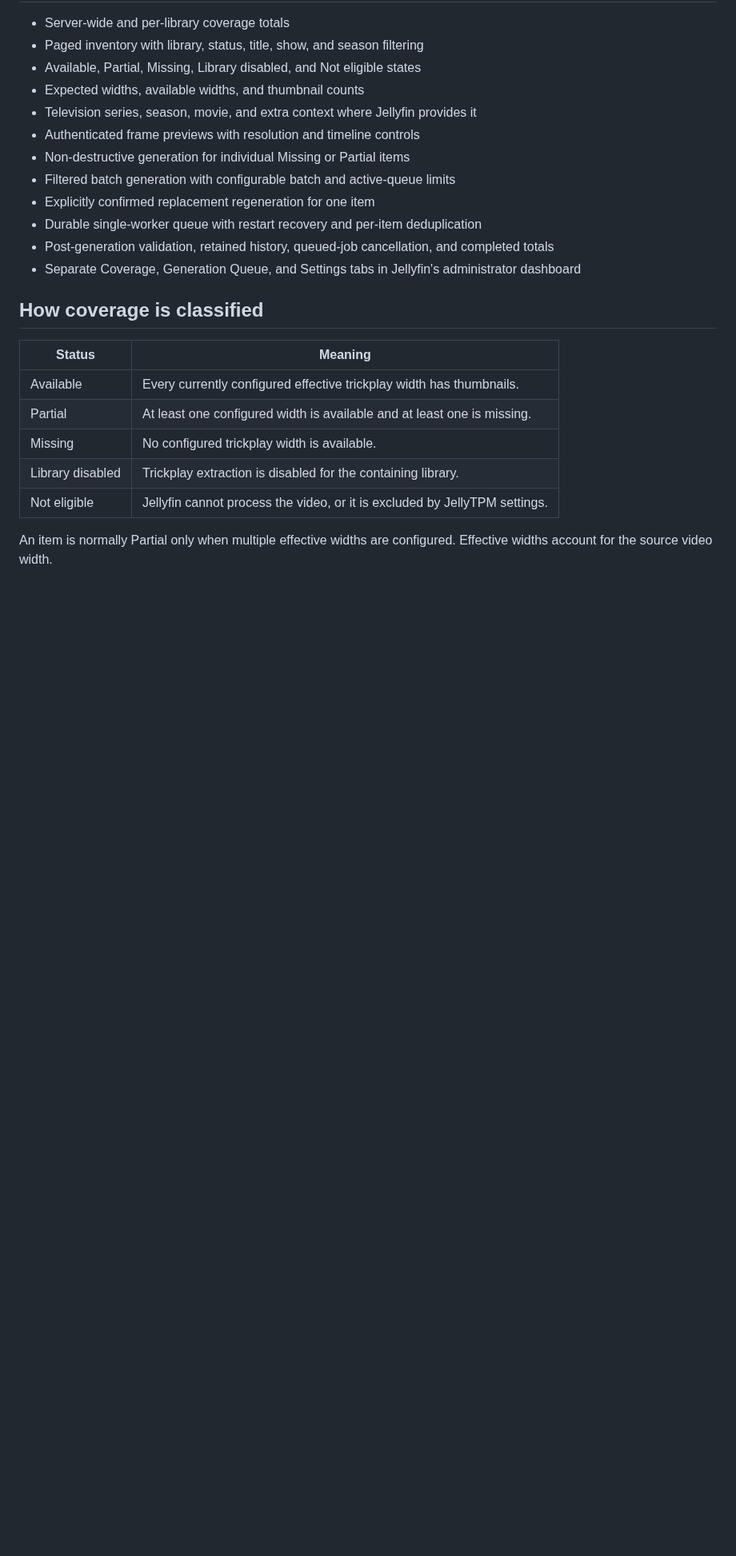
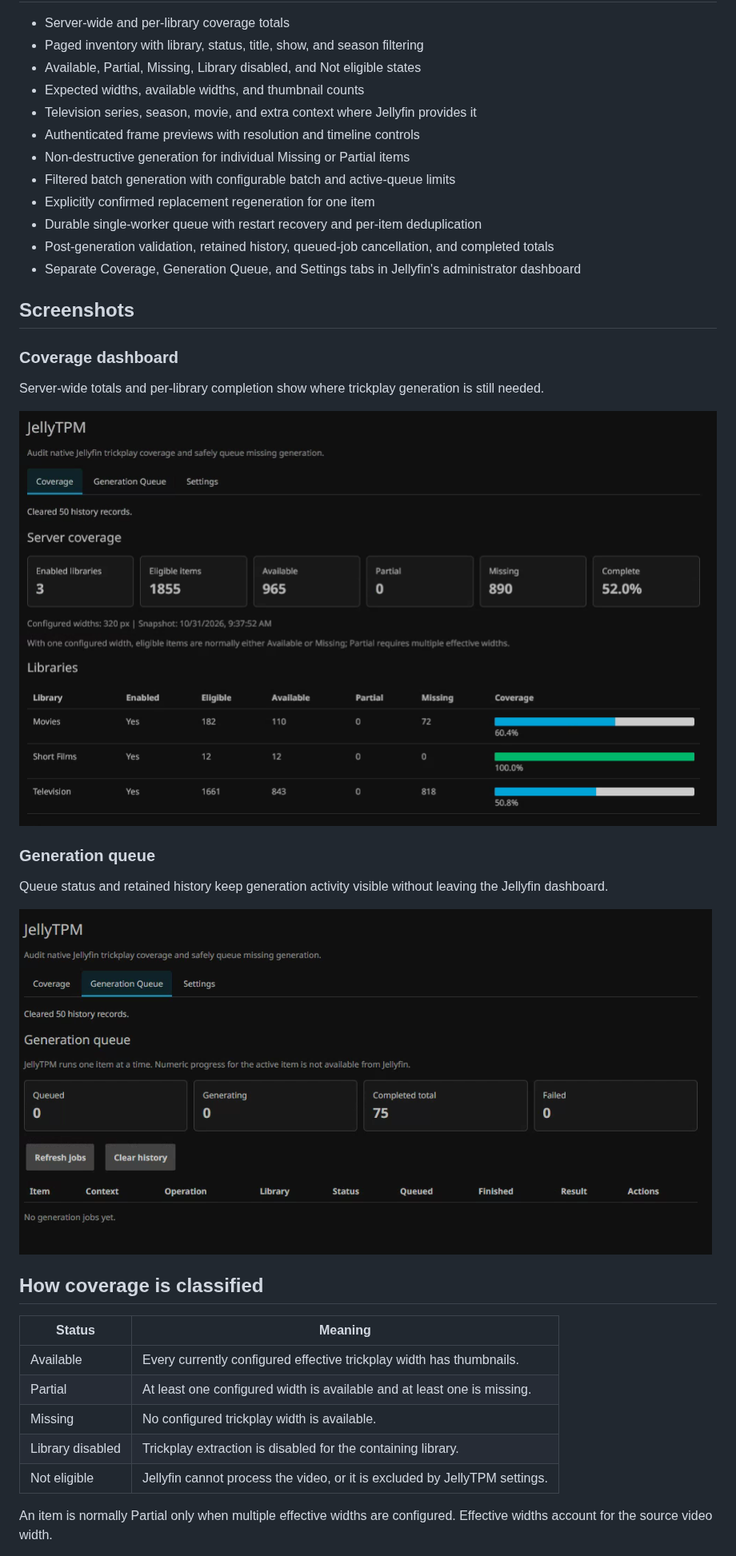
Before and after one commit to KristopherPeck/JellyTPM, a Markdown page: README.md, the part around the change. Shown at 80% size. Rendered like a GitHub page; pictures changed too: assets/screenshots/coverage-dashboard.png (added), assets/screenshots/generation-queue.png (added); blank space fills up the shorter version.

```diff
--- a/README.md
+++ b/README.md
@@ -29,6 +29,20 @@ JellyTPM was designed and developed collaboratively by the project maintainer wi
 - Durable single-worker queue with restart recovery and per-item deduplication
 - Post-generation validation, retained history, queued-job cancellation, and completed totals
 - Separate Coverage, Generation Queue, and Settings tabs in Jellyfin's administrator dashboard
+
+## Screenshots
+
+### Coverage dashboard
+
+Server-wide totals and per-library completion show where trickplay generation is still needed.
+
+![JellyTPM Coverage dashboard showing server totals and per-library trickplay completion](assets/screenshots/coverage-dashboard.png)
+
+### Generation queue
+
+Queue status and retained history keep generation activity visible without leaving the Jellyfin dashboard.
+
+![JellyTPM Generation Queue showing queued, generating, completed, and failed totals](assets/screenshots/generation-queue.png)
 
 ## How coverage is classified
 
```
Also changed, not shown: CHANGELOG.md (+15 -1 lines), 4 other files.
